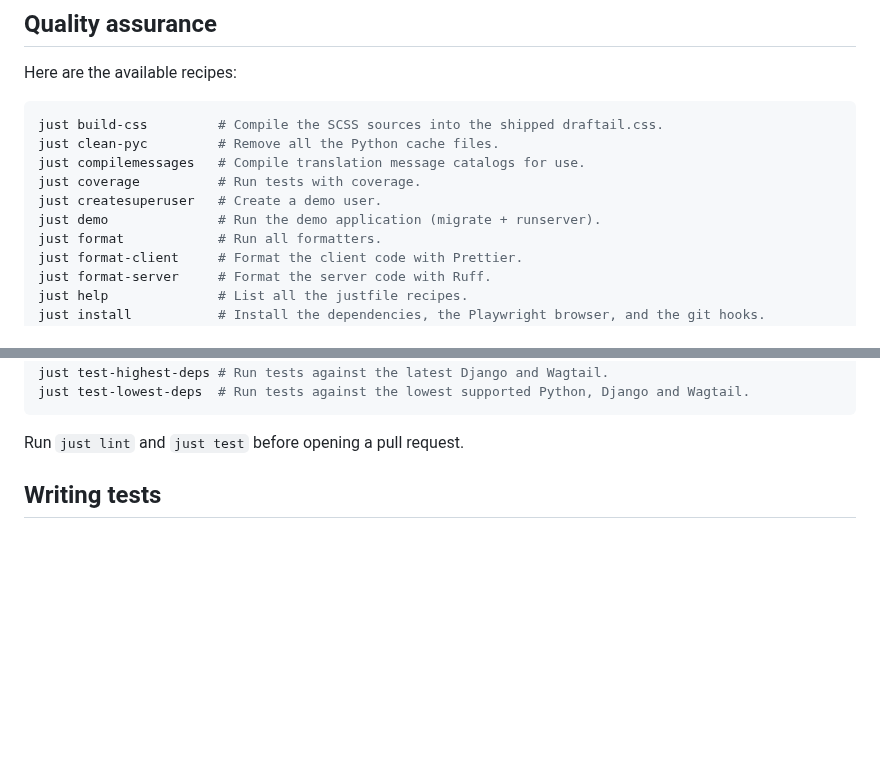
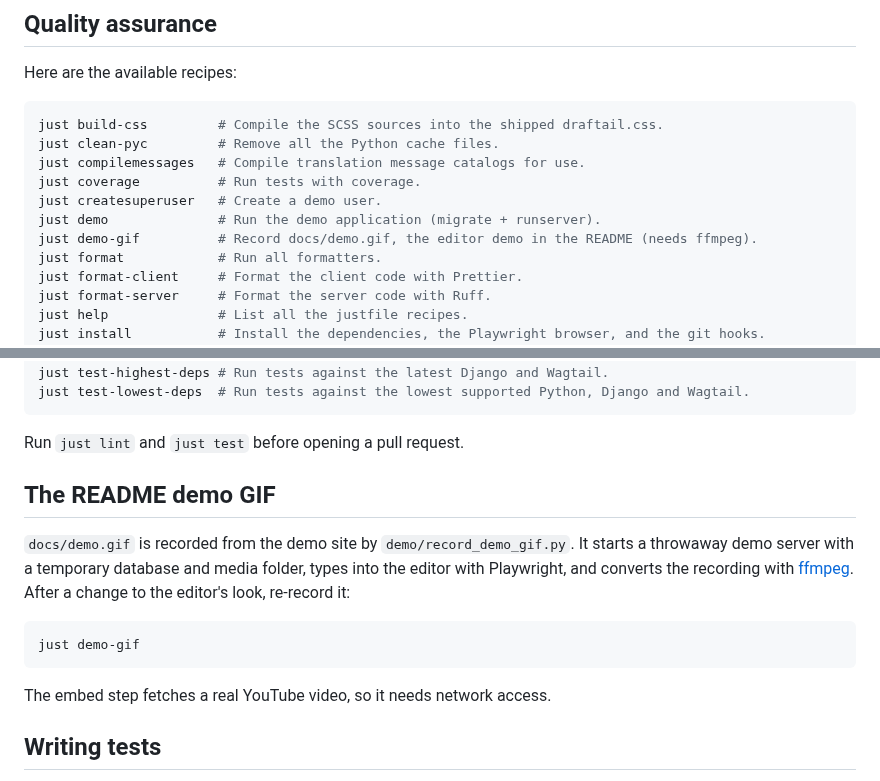
Before and after one commit to timonweb/wagtail-non-admin-draftail, a Markdown page: CONTRIBUTING.md, 2 parts joined by grey strips. Drawn GitHub-style; blank space fills up the shorter version.

````diff
--- a/CONTRIBUTING.md
+++ b/CONTRIBUTING.md
@@ -42,6 +42,7 @@ just compilemessages   # Compile translation message catalogs for use.
 just coverage          # Run tests with coverage.
 just createsuperuser   # Create a demo user.
 just demo              # Run the demo application (migrate + runserver).
+just demo-gif          # Record docs/demo.gif, the editor demo in the README (needs ffmpeg).
 just format            # Run all formatters.
 just format-client     # Format the client code with Prettier.
 just format-server     # Format the server code with Ruff.
@@ -60,6 +61,18 @@ just test-lowest-deps  # Run tests against the lowest supported Python, Django a
 ```
 
 Run `just lint` and `just test` before opening a pull request.
+
+## The README demo GIF
+
+`docs/demo.gif` is recorded from the demo site by `demo/record_demo_gif.py`. It starts a throwaway demo server with a temporary
+database and media folder, types into the editor with Playwright, and converts the recording with [ffmpeg](https://ffmpeg.org/).
+After a change to the editor's look, re-record it:
+
+```sh
+just demo-gif
+```
+
+The embed step fetches a real YouTube video, so it needs network access.
 
 ## Writing tests
 
````
Also changed, not shown: README.md (+2 -0 lines), docs/demo.gif (added), 4 other files.
